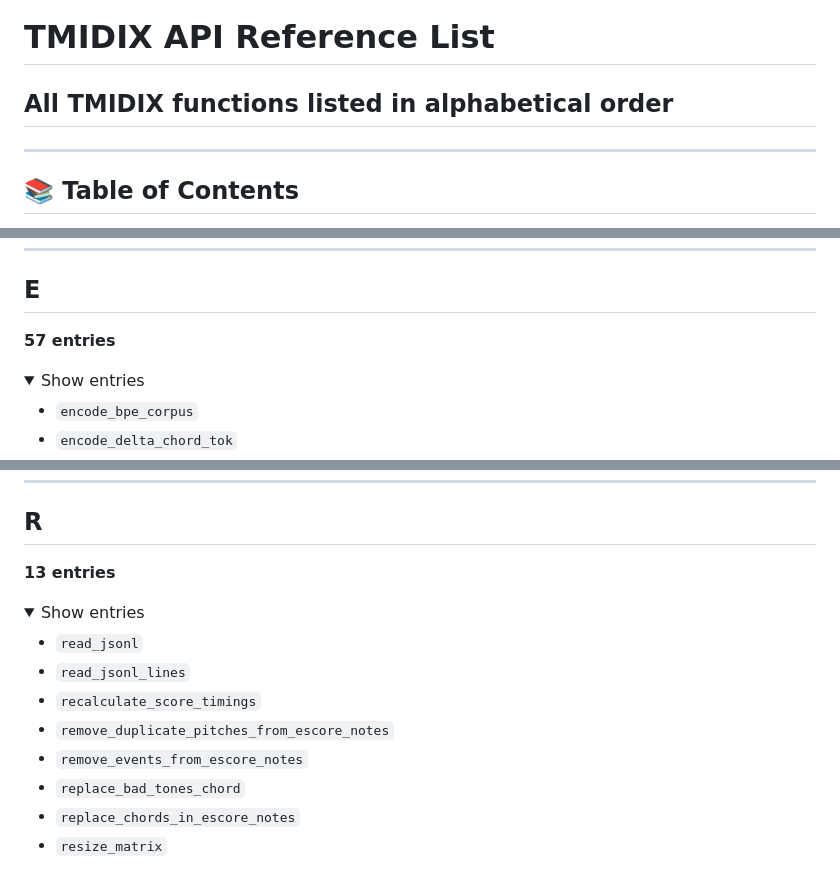
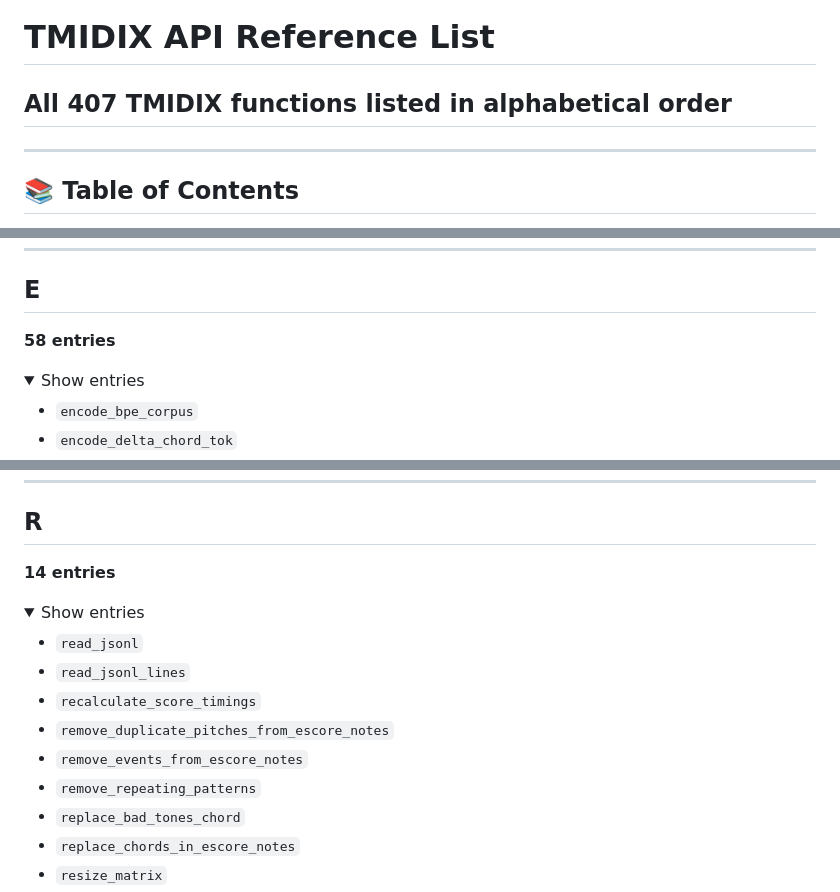
Before and after one commit to asigalov61/tegridy-tools, a Markdown page: docs/TMIDIX_API_Reference_List.md, 3 parts joined by grey strips. Drawn GitHub-style; folded sections open.

```diff
--- a/docs/TMIDIX_API_Reference_List.md
+++ b/docs/TMIDIX_API_Reference_List.md
@@ -1,5 +1,5 @@
 # TMIDIX API Reference List
-## All TMIDIX functions listed in alphabetical order
+## All 407 TMIDIX functions listed in alphabetical order
 
 ---
 
@@ -225,7 +225,7 @@
 ## E
 <a name="e"></a>
 
-**57 entries**
+**58 entries**
 
 <details>
 <summary>Show entries</summary>
@@ -556,7 +560,7 @@
 ## R
 <a name="r"></a>
 
-**13 entries**
+**14 entries**
 
 <details>
 <summary>Show entries</summary>
@@ -566,6 +570,7 @@
 * `recalculate_score_timings`
 * `remove_duplicate_pitches_from_escore_notes`
 * `remove_events_from_escore_notes`
+* `remove_repeating_patterns`
 * `replace_bad_tones_chord`
 * `replace_chords_in_escore_notes`
 * `resize_matrix`
```
Also changed, not shown: other parts of docs/TMIDIX_API_Reference_List.md (+9 -3 lines).
